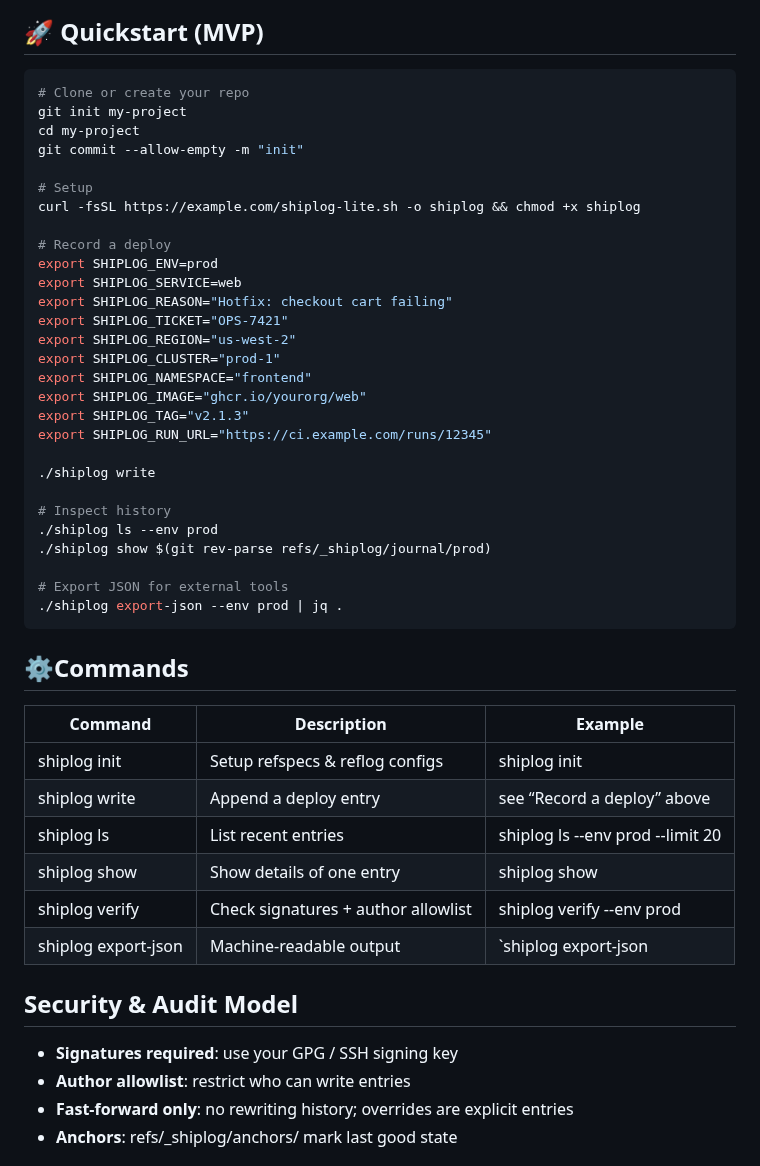
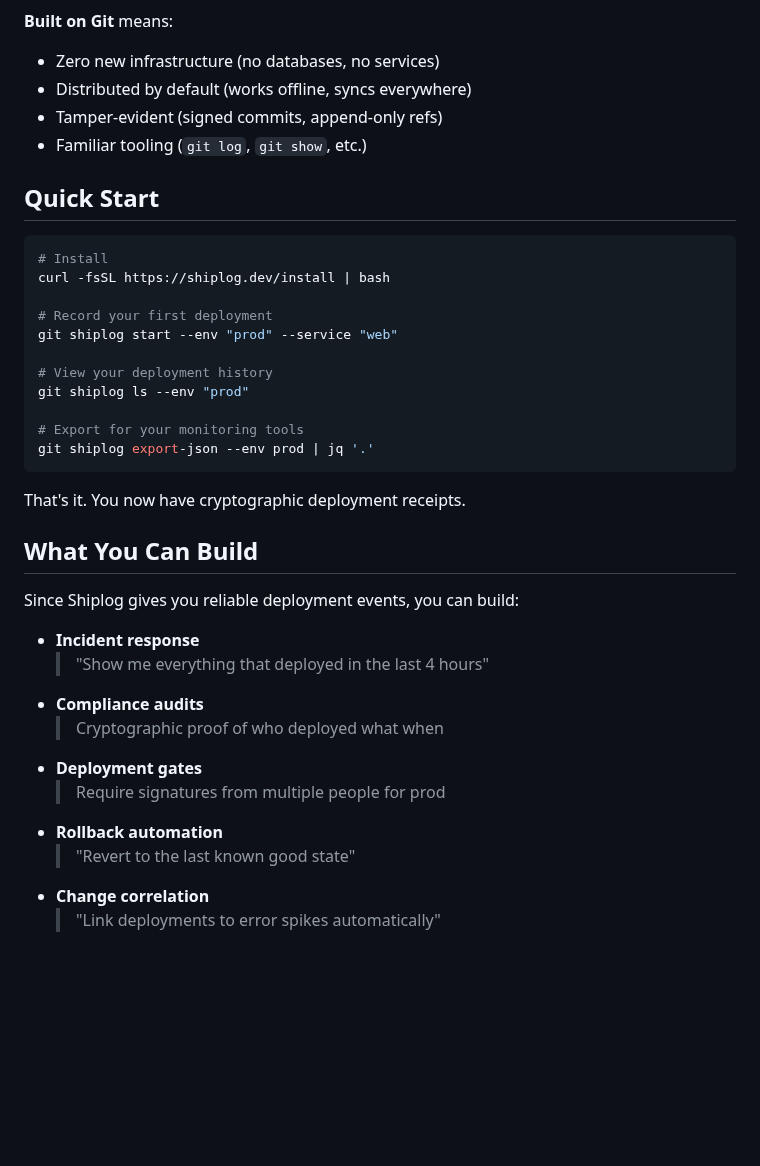
Before and after one commit to flyingrobots/shiplog, a Markdown page: README.md, the part around one of its changes. GitHub-like rendering; blank space fills up the shorter version.

````diff
--- a/README.md
+++ b/README.md
@@ -30,53 +64,42 @@ gitGraph
 ```
 
-## **🚀 Quickstart (MVP)**
+**Built on Git** means:
+
+- Zero new infrastructure (no databases, no services)
+- Distributed by default (works offline, syncs everywhere)
+- Tamper-evident (signed commits, append-only refs)
+- Familiar tooling (`git log`, `git show`, etc.)
+
+## Quick Start
 
 ```bash
-# Clone or create your repo
-git init my-project
-cd my-project
-git commit --allow-empty -m "init"
+# Install
+curl -fsSL https://shiplog.dev/install | bash
 
-# Setup
-curl -fsSL https://example.com/shiplog-lite.sh -o shiplog && chmod +x shiplog
+# Record your first deployment
+git shiplog start --env "prod" --service "web"
 
-# Record a deploy
-export SHIPLOG_ENV=prod
-export SHIPLOG_SERVICE=web
-export SHIPLOG_REASON="Hotfix: checkout cart failing"
-export SHIPLOG_TICKET="OPS-7421"
-export SHIPLOG_REGION="us-west-2"
-export SHIPLOG_CLUSTER="prod-1"
-export SHIPLOG_NAMESPACE="frontend"
-export SHIPLOG_IMAGE="ghcr.io/yourorg/web"
-export SHIPLOG_TAG="v2.1.3"
-export SHIPLOG_RUN_URL="https://ci.example.com/runs/12345"
+# View your deployment history
+git shiplog ls --env "prod"
 
-./shiplog write
-
-# Inspect history
-./shiplog ls --env prod
-./shiplog show $(git rev-parse refs/_shiplog/journal/prod)
-
-# Export JSON for external tools
-./shiplog export-json --env prod | jq .
+# Export for your monitoring tools
+git shiplog export-json --env prod | jq '.'
 ```
 
-## **⚙Commands**
+That's it. You now have cryptographic deployment receipts.
 
-|**Command**|**Description**|**Example**|
-|---|---|---|
-|shiplog init|Setup refspecs & reflog configs|shiplog init|
-|shiplog write|Append a deploy entry|see “Record a deploy” above|
-|shiplog ls|List recent entries|shiplog ls --env prod --limit 20|
-|shiplog show|Show details of one entry|shiplog show <commit>|
-|shiplog verify|Check signatures + author allowlist|shiplog verify --env prod|
-|shiplog export-json|Machine-readable output|`shiplog export-json|
+## What You Can Build
 
-## **Security & Audit Model**
+Since Shiplog gives you reliable deployment events, you can build:
 
-- **Signatures required**: use your GPG / SSH signing key
-- **Author allowlist**: restrict who can write entries
-- **Fast-forward only**: no rewriting history; overrides are explicit entries
-- **Anchors**: refs/_shiplog/anchors/<env> mark last good state
+- **Incident response**
+  > "Show me everything that deployed in the last 4 hours"
+- **Compliance audits**
+  > Cryptographic proof of who deployed what when
+- **Deployment gates**
+  > Require signatures from multiple people for prod
+- **Rollback automation**
+  > "Revert to the last known good state"
+- **Change correlation**
+  > "Link deployments to error spikes automatically"
 
````
Also changed, not shown: other parts of README.md (+111 -71 lines).
